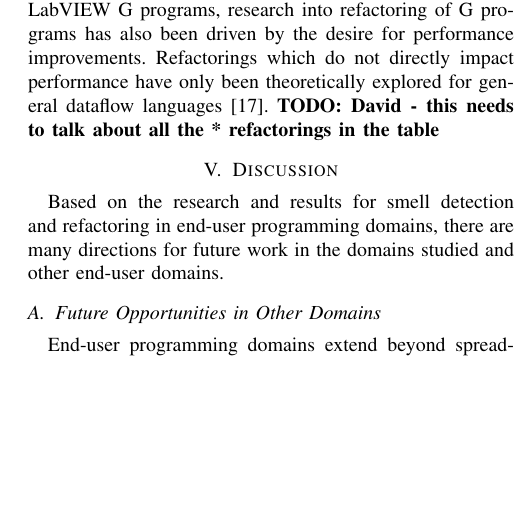
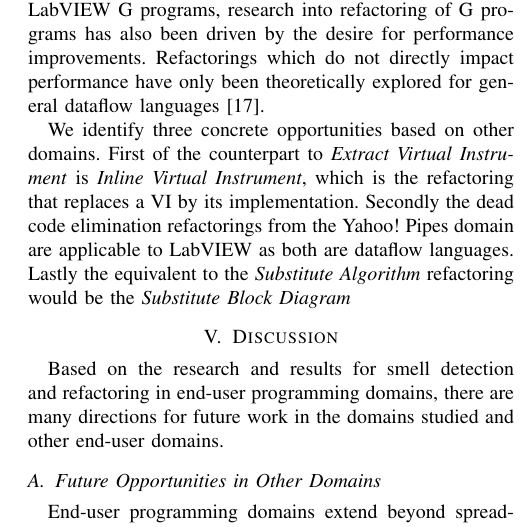
Before and after one commit to spreadsheetlab/end_user_refactoring, a LaTeX paper (end_user_refactoring.tex): part of one column of page 6 of 7, cut so that both start at the same text, the shorter picture padded with empty space. Compiled offline with pdfLaTeX.

Commit message:
Fixed TODO

```diff
--- a/end_user_refactoring.tex
+++ b/end_user_refactoring.tex
@@ -493,7 +493,11 @@ With \emph{Inappropriate Intimacy}, a new refactoring should be introduced that
 \subsubsection{LabVIEW}
 
 Similarly to the research into smells in LabVIEW G programs, research into refactoring of G programs has also been driven by the desire for performance improvements. Refactorings which do not directly impact performance have only been theoretically explored for general dataflow languages \cite{sui2008automated}.
-\todo{David - this needs to talk about all the * refactorings in the table}
+
+We identify three concrete opportunities based on other domains.
+First of the counterpart to \emph{Extract Virtual Instrument} is \emph{Inline Virtual Instrument}, which is the refactoring that replaces a VI by its implementation.
+Secondly the dead code elimination refactorings from the Yahoo! Pipes domain are applicable to LabVIEW as both are dataflow languages.
+Lastly the equivalent to the \emph{Substitute Algorithm} refactoring would be the \emph{Substitute Block Diagram}
 
 
 %\section{Related Work}
```
Also changed, not shown: end_user_refactoring.pdf.
